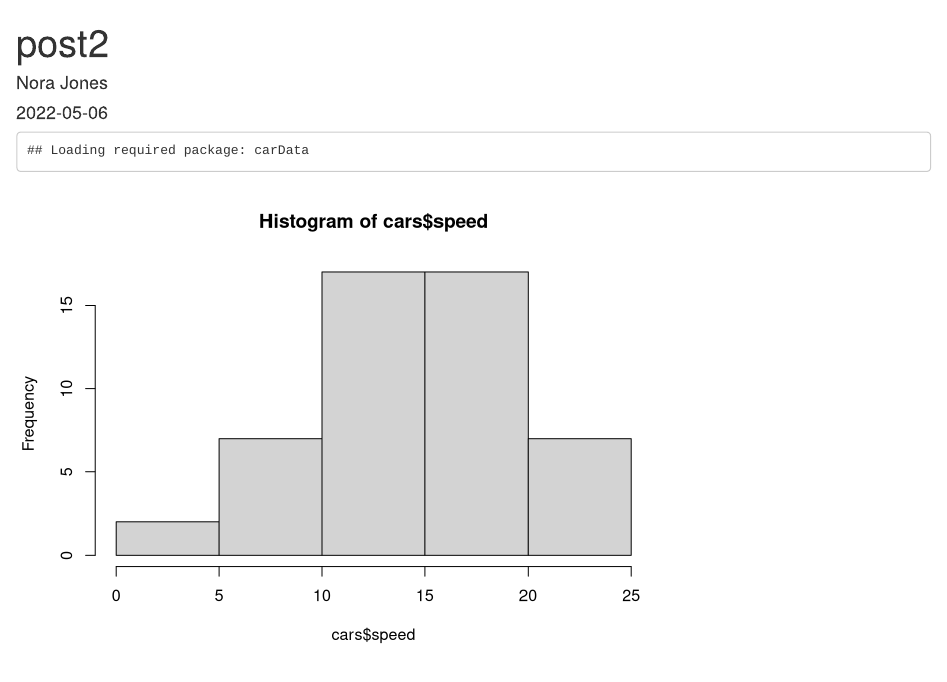
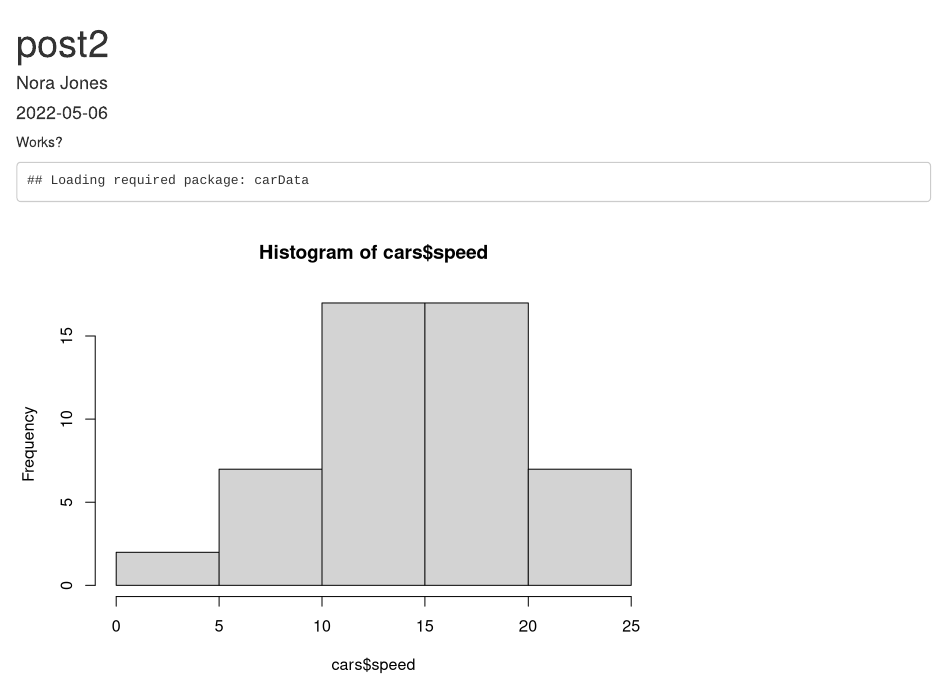
Before and after one commit to AguilarMike/AguilarMike.github.io, an R Markdown document (_posts/2022-05-06-post2/post2.Rmd): the page in a window 1100 px wide, from its top. Rendered offline with R 4.5, knitr and Pandoc, with nearby package versions; drawn as R Markdown's standard HTML page in place of the format the file asks for.

Commit message:
ayush works magic

````diff
--- a/_posts/2022-05-06-post2/post2.Rmd
+++ b/_posts/2022-05-06-post2/post2.Rmd
@@ -1,7 +1,7 @@
 ---
 title: "post2"
 description: |
-  A short description of the post.
+  Did this work?
 categories:
   - somecat
 author:
@@ -18,6 +18,7 @@ output:
 knitr::opts_chunk$set(echo = FALSE)
 ```
 
+Works?
 ```{r}
 library(car)
 hist(cars$speed)
````
Also changed, not shown: _posts/2022-05-06-post2/post2.html, index.html, posts/2022-05-06-post2/index.html, posts/posts.json, search.json, 2 other files.
